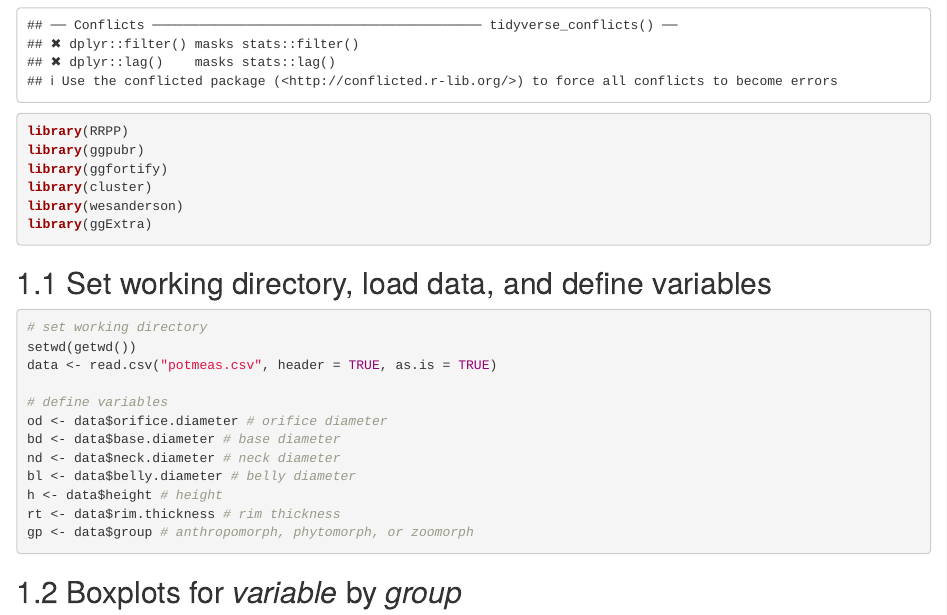
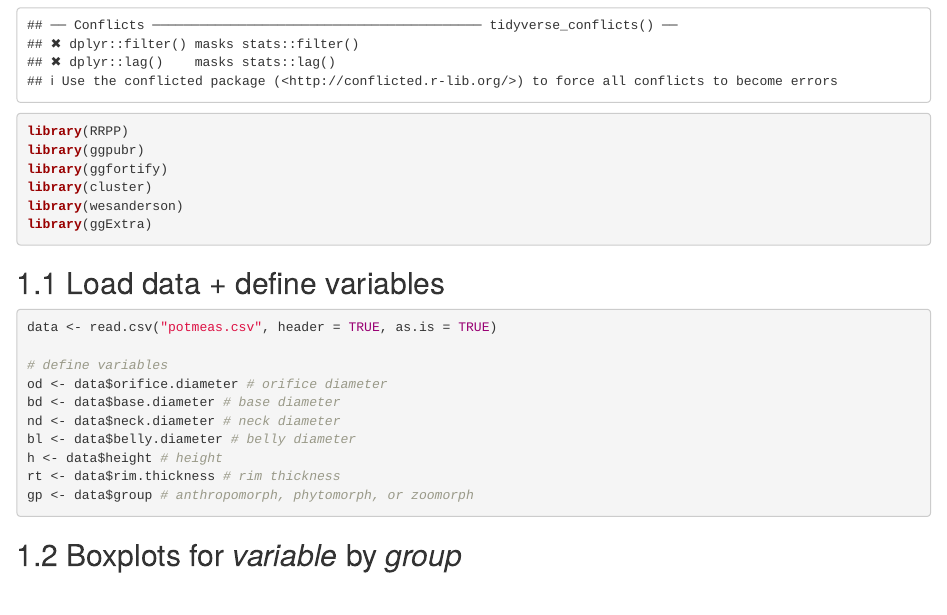
Before and after one commit to seldenlab/anthro.phyto.zoomorph, an R Markdown document (supp/01-linear.Rmd): the page in a window 1100 px wide, from 460 px down. Rendered offline with R 4.5, knitr and Pandoc, with nearby package versions; drawn as R Markdown's standard HTML page in place of the format the file asks for; some code elsewhere in the file could not run offline.

Commit message:
<edit supp>

````diff
--- a/supp/01-linear.Rmd
+++ b/supp/01-linear.Rmd
@@ -17,11 +17,9 @@ library(wesanderson)
 library(ggExtra)
 ```
 
-## Set working directory, load data, and define variables
+## Load data + define variables
 
 ```{r setwd ld define variables 3, echo=TRUE}
-# set working directory
-setwd(getwd())
 data <- read.csv("potmeas.csv", header = TRUE, as.is = TRUE)
 
 # define variables
````
Also changed, not shown: supp/03-lasec.Rmd (deleted, +0 -1 lines), supp/03-gm.analysis.Rmd (renamed from supp/04-analysis.Rmd).
